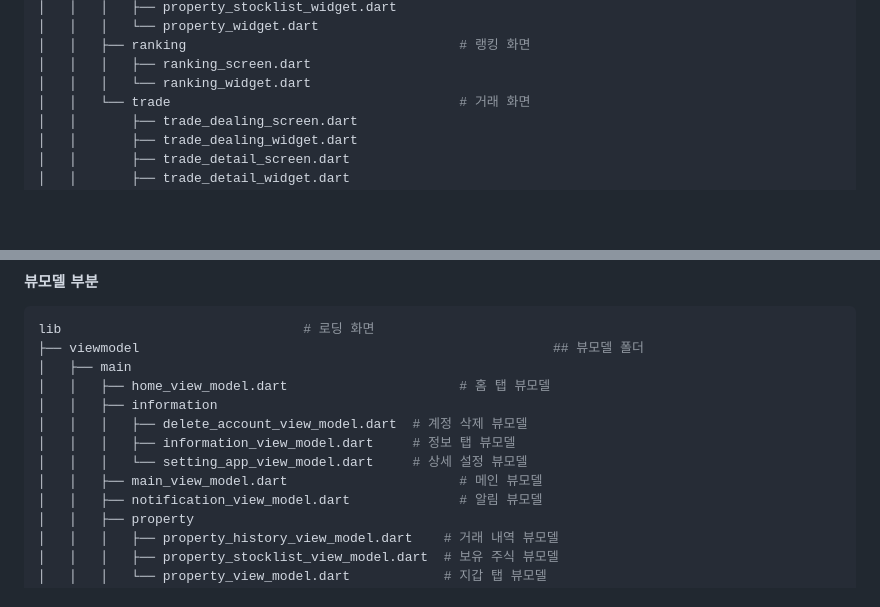
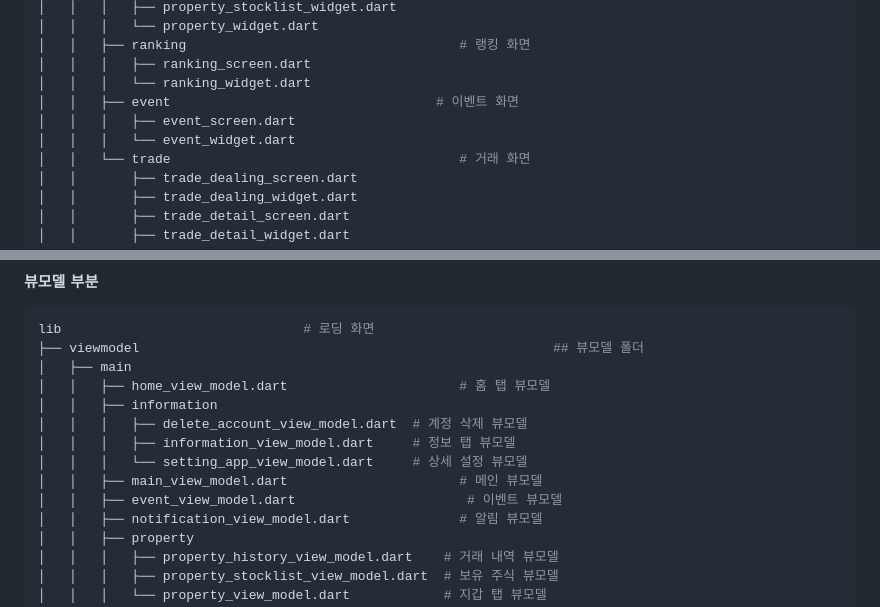
Before and after one commit to SseongWoo/SedolStock, a Markdown page: README.md, 2 parts joined by grey strips. Rendered like a GitHub page; blank space fills up the shorter version.

```diff
--- a/README.md
+++ b/README.md
@@ -93,6 +93,9 @@ lib
 │   │   ├── ranking                                   # 랭킹 화면
 │   │   │   ├── ranking_screen.dart
 │   │   │   └── ranking_widget.dart
+│   │   ├── event                                  # 이벤트 화면
+│   │   │   ├── event_screen.dart
+│   │   │   └── event_widget.dart
 │   │   └── trade                                     # 거래 화면
 │   │       ├── trade_dealing_screen.dart
 │   │       ├── trade_dealing_widget.dart
@@ -128,6 +131,7 @@ lib                               # 로딩 화면
 │   │   │   ├── information_view_model.dart     # 정보 탭 뷰모델
 │   │   │   └── setting_app_view_model.dart     # 상세 설정 뷰모델
 │   │   ├── main_view_model.dart                      # 메인 뷰모델
+│   │   ├── event_view_model.dart                      # 이벤트 뷰모델
 │   │   ├── notification_view_model.dart              # 알림 뷰모델
 │   │   ├── property
 │   │   │   ├── property_history_view_model.dart    # 거래 내역 뷰모델
```
Also changed, not shown: other parts of README.md (+95 -19 lines).
